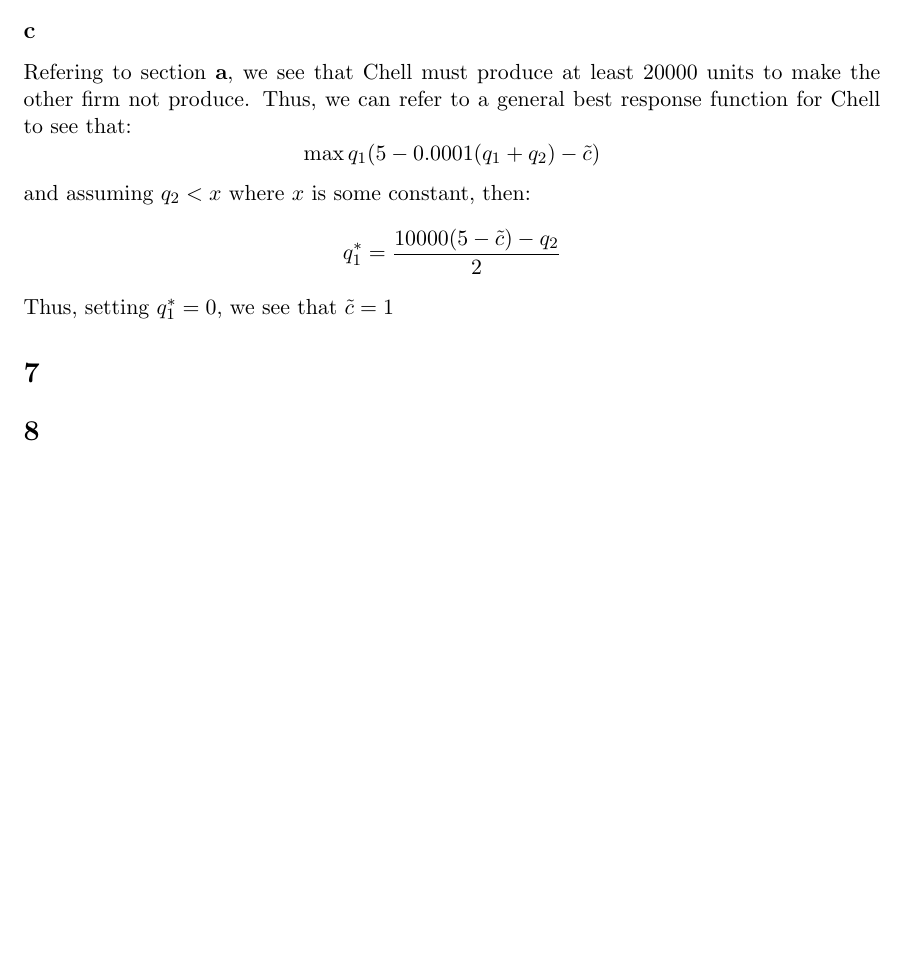
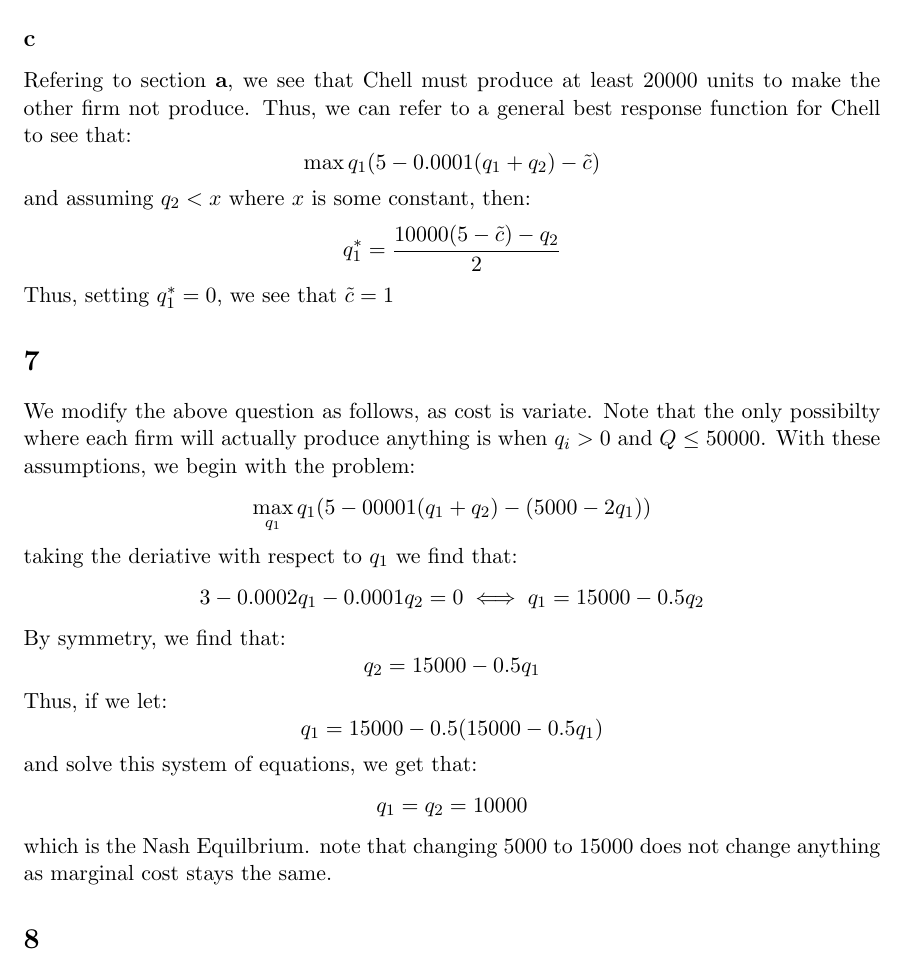
Before and after one commit to anthonykyoon/notes-latex, a LaTeX problem sheet (PSET5_6.tex): part of page 8 of 8, cut so that both start at the same text, the shorter picture padded with empty space. Compiled offline with pdfLaTeX.

Commit message:
added notes

```diff
--- a/PSET5_6.tex
+++ b/PSET5_6.tex
@@ -262,9 +262,28 @@
 q_1^* = \frac{10000(5-\tilde{c}) - q_2}{2}
 \]
 Thus, setting $q_1^* = 0$, we see that $\tilde{c} = 1$
-
-
-
 \section{}
+We modify the above question as follows, as cost is variate. Note that the only possibilty where each firm will actually produce anything is when $q_i > 0$ and $Q \leq 50000$. With these assumptions, we begin with the problem:
+\[
+\max_{q_1} q_1( 5 - 00001(q_1 + q_2) - (5000 - 2q_1))
+\]
+taking the deriative with respect to $q_1$ we find that:
+\[
+3 - 0.0002q_1 - 0.0001q_2 = 0 \iff q_1 = 15000 - 0.5q_2
+\]
+By symmetry, we find that:
+\[
+q_2 = 15000 - 0.5q_1
+\]
+Thus, if we let:
+\[
+    q_1 = 15000 - 0.5(15000 - 0.5q_1)
+\]
+and solve this system of equations, we get that:
+\[
+q_1 = q_2 = 10000
+\]
+which is the Nash Equilbrium.
+note that changing 5000 to 15000 does not change anything as marginal cost stays the same.
 \section{}
 \end{document}
```
Also changed, not shown: PSET5_6.pdf.
